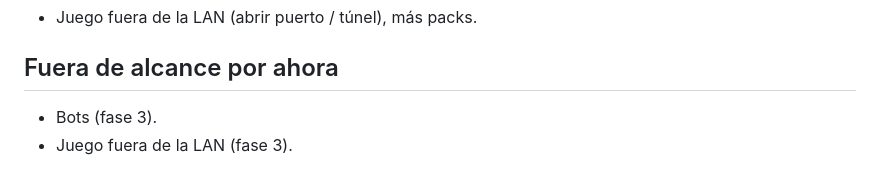
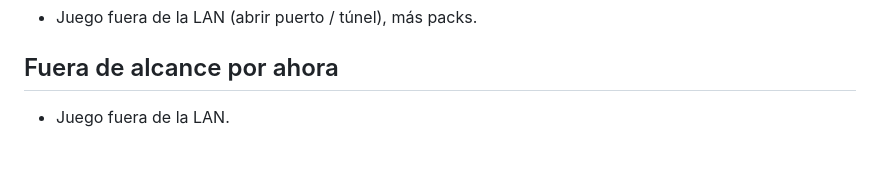
Before and after one commit to juankicarlois/Trivial, a Markdown page: docs/DISENO.md, the part around the change. Rendered like a GitHub page.

Commit message:
docs(diseno): quitar los bots de "fuera de alcance", ya estan hechos
Los bots con dificultad llevan tiempo en el juego (se anaden desde el
vestibulo y juegan solos); seguian listados como pendientes de fase 3.

Co-Authored-By: Claude Opus 4.8 <noreply@anthropic.com>

```diff
--- a/docs/DISENO.md
+++ b/docs/DISENO.md
@@ -357,5 +357,4 @@ sin socket ni perfil (no acumula estadísticas ni logros).
 
 ## Fuera de alcance por ahora
 
-- Bots (fase 3).
-- Juego fuera de la LAN (fase 3).
+- Juego fuera de la LAN.
```
